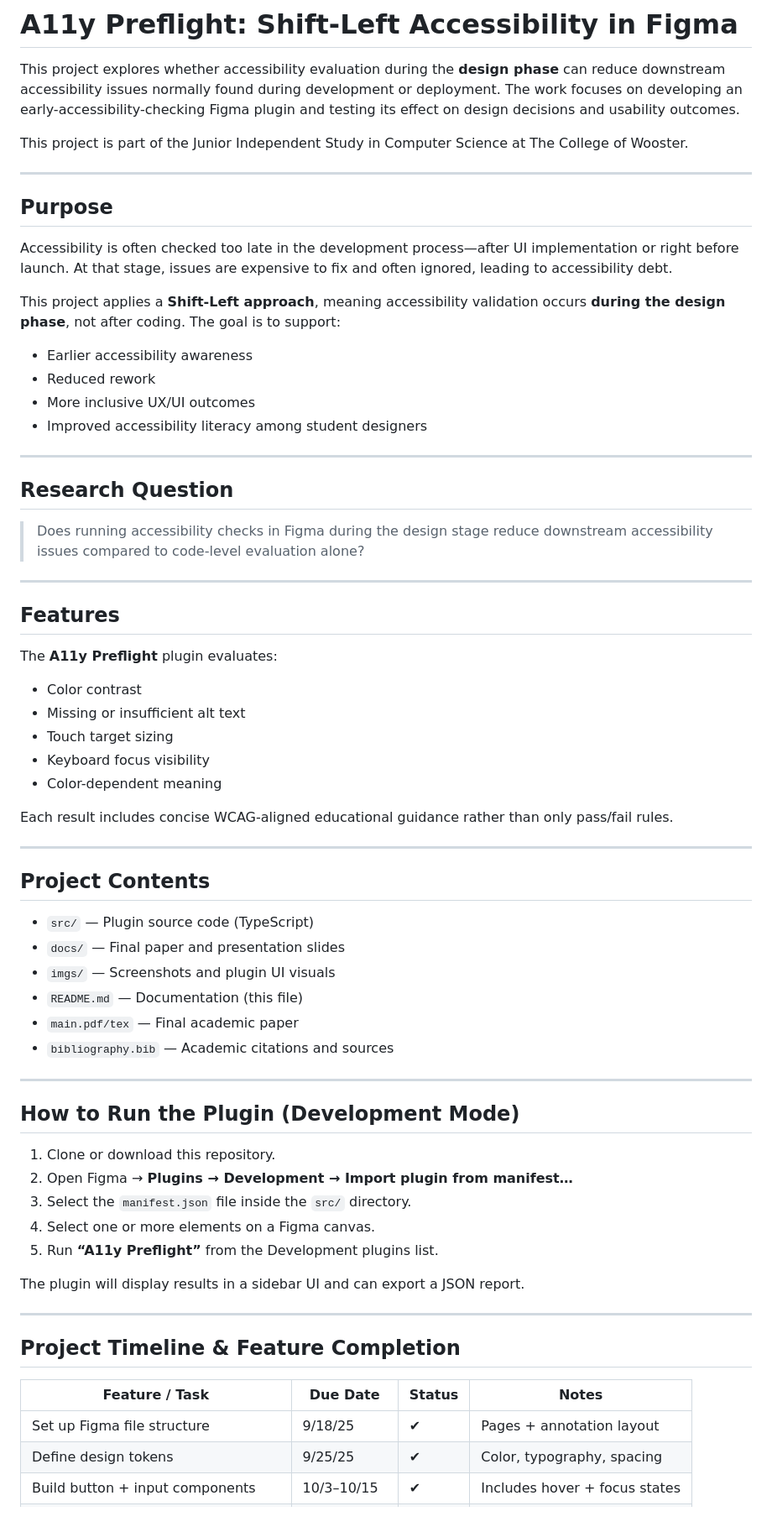
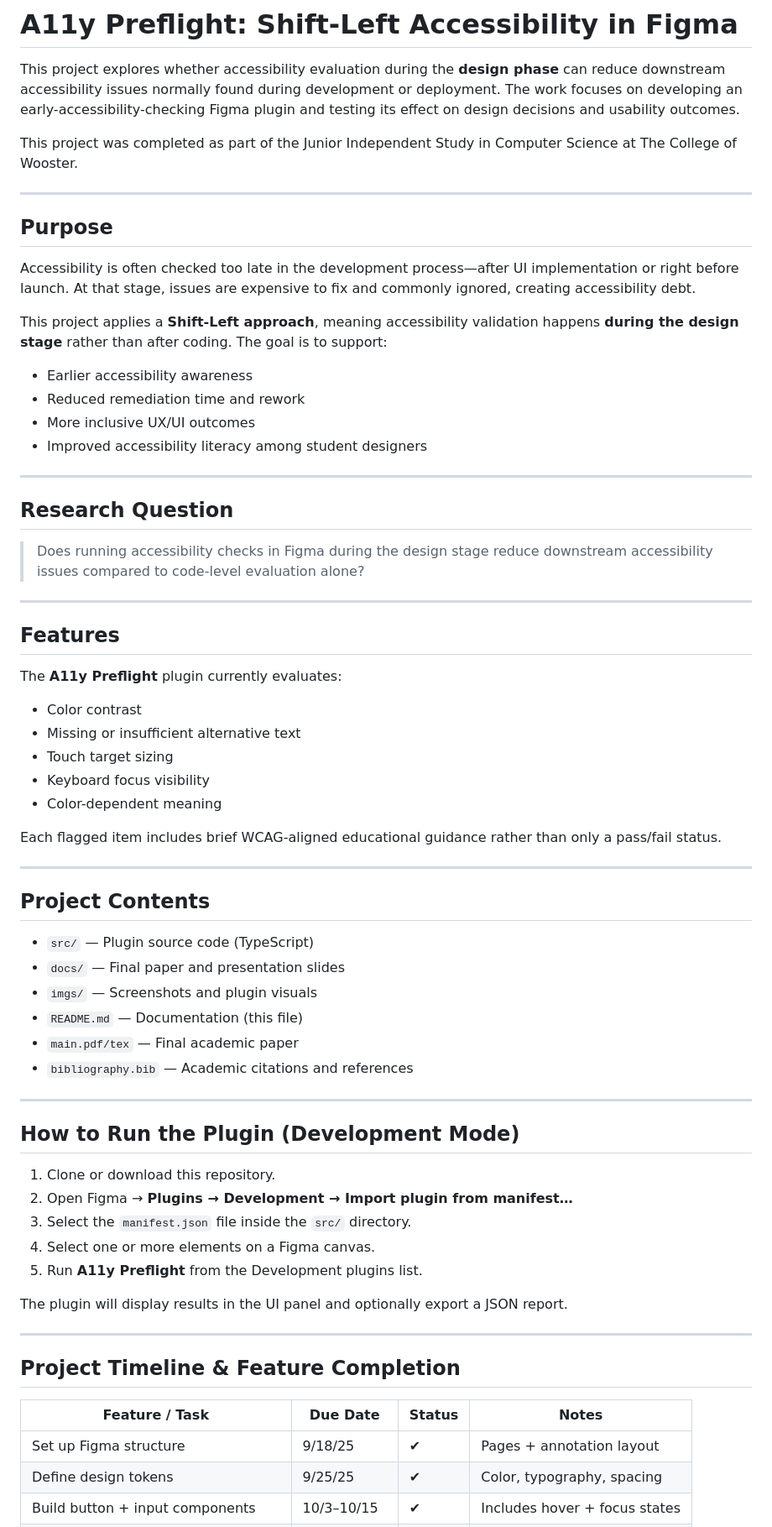
Before and after one commit to Noelynn-Faith-Batalingaya/Junior-Independent-Study, a Markdown page: README.md, the part around one of its changes. Shown at 84% size. Drawn GitHub-style.

```diff
--- a/README.md
+++ b/README.md
@@ -2,18 +2,18 @@
 
 This project explores whether accessibility evaluation during the **design phase** can reduce downstream accessibility issues normally found during development or deployment. The work focuses on developing an early-accessibility-checking Figma plugin and testing its effect on design decisions and usability outcomes.
 
-This project is part of the Junior Independent Study in Computer Science at The College of Wooster.
+This project was completed as part of the Junior Independent Study in Computer Science at The College of Wooster.
 
 ---
 
 ## Purpose
 
-Accessibility is often checked too late in the development process—after UI implementation or right before launch. At that stage, issues are expensive to fix and often ignored, leading to accessibility debt.
+Accessibility is often checked too late in the development process—after UI implementation or right before launch. At that stage, issues are expensive to fix and commonly ignored, creating accessibility debt.
 
-This project applies a **Shift-Left approach**, meaning accessibility validation occurs **during the design phase**, not after coding. The goal is to support:
+This project applies a **Shift-Left approach**, meaning accessibility validation happens **during the design stage** rather than after coding. The goal is to support:
 
 - Earlier accessibility awareness
-- Reduced rework
+- Reduced remediation time and rework
 - More inclusive UX/UI outcomes
 - Improved accessibility literacy among student designers
 
@@ -27,15 +27,15 @@ This project applies a **Shift-Left approach**, meaning accessibility validation
 
 ## Features
 
-The **A11y Preflight** plugin evaluates:
+The **A11y Preflight** plugin currently evaluates:
 
 - Color contrast
-- Missing or insufficient alt text
+- Missing or insufficient alternative text
 - Touch target sizing
 - Keyboard focus visibility
 - Color-dependent meaning
 
-Each result includes concise WCAG-aligned educational guidance rather than only pass/fail rules.
+Each flagged item includes brief WCAG-aligned educational guidance rather than only a pass/fail status.
 
 ---
 
@@ -43,10 +43,10 @@ Each result includes concise WCAG-aligned educational guidance rather than only
 
 - `src/` — Plugin source code (TypeScript)
 - `docs/` — Final paper and presentation slides
-- `imgs/` — Screenshots and plugin UI visuals
+- `imgs/` — Screenshots and plugin visuals
 - `README.md` — Documentation (this file)
 - `main.pdf/tex` — Final academic paper
-- `bibliography.bib` — Academic citations and sources
+- `bibliography.bib` — Academic citations and references
 
 ---
 
@@ -56,9 +56,9 @@ Each result includes concise WCAG-aligned educational guidance rather than only
 2. Open Figma → **Plugins → Development → Import plugin from manifest…**
 3. Select the `manifest.json` file inside the `src/` directory.
 4. Select one or more elements on a Figma canvas.
-5. Run **“A11y Preflight”** from the Development plugins list.
+5. Run **A11y Preflight** from the Development plugins list.
 
-The plugin will display results in a sidebar UI and can export a JSON report.
+The plugin will display results in the UI panel and optionally export a JSON report.
 
 ---
 
@@ -66,7 +66,7 @@ The plugin will display results in a sidebar UI and can export a JSON report.
 
 | Feature / Task | Due Date | Status | Notes |
 |----------------|----------|--------|-------|
-| Set up Figma file structure | 9/18/25 | ✔ | Pages + annotation layout |
+| Set up Figma structure | 9/18/25 | ✔ | Pages + annotation layout |
 | Define design tokens | 9/25/25 | ✔ | Color, typography, spacing |
 | Build button + input components | 10/3–10/15 | ✔ | Includes hover + focus states |
 | Create UI screens (Home + Register) | 10/17–10/30 | ✔ | Completed and annotated |
```
Also changed, not shown: other parts of README.md (+16 -6 lines).
